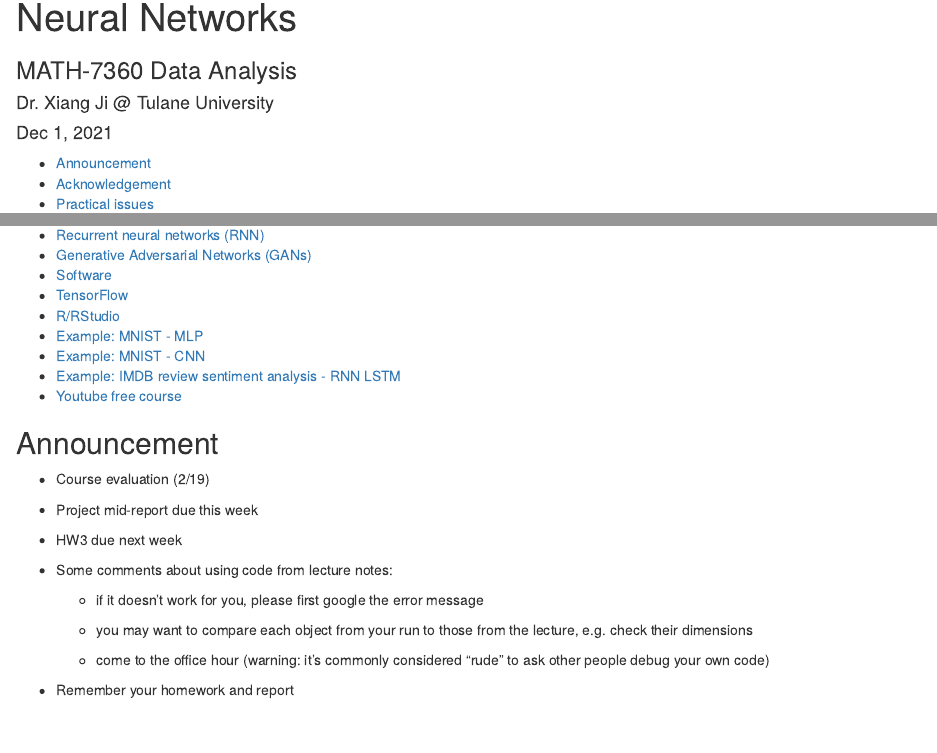
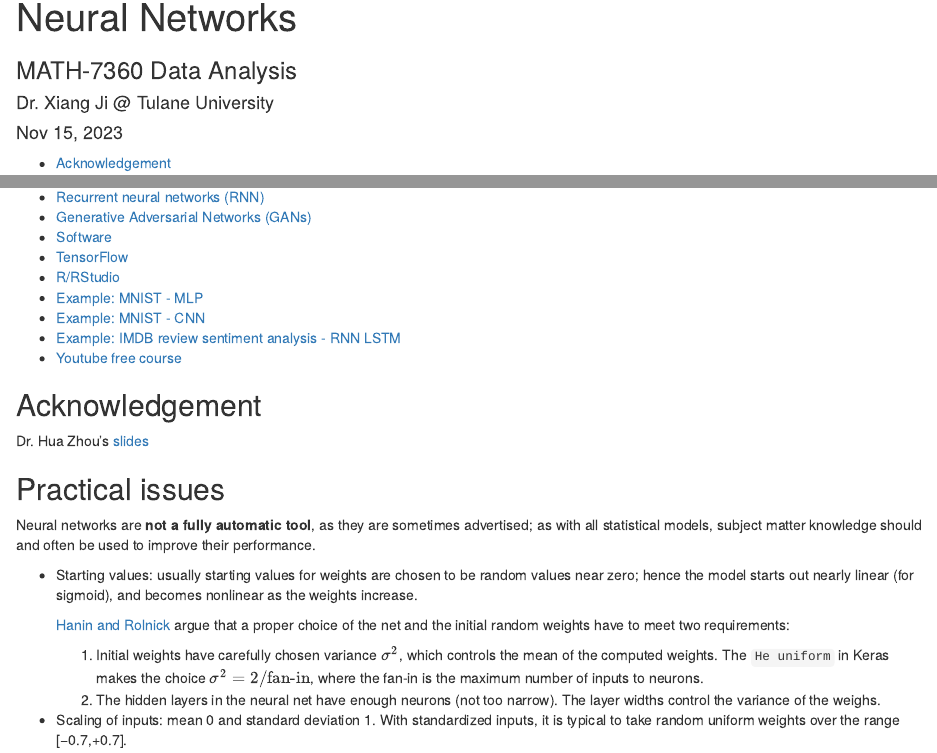
Before and after one commit to tulane-math-7360-2023/tulane-math-7360-2023.github.io, an R Markdown document (lectures/20-Neural_Network/neural_network_2.Rmd): the page in a window 1100 px wide, from its top, and a second part further down, joined at a grey line. Rendered offline with R 4.5, knitr and Pandoc, with nearby package versions.

Commit message:
1115 notes

````diff
--- a/lectures/20-Neural_Network/neural_network_2.Rmd
+++ b/lectures/20-Neural_Network/neural_network_2.Rmd
@@ -1,7 +1,7 @@
 ---
 title: "Neural Networks"
 author: "Dr. Xiang Ji @ Tulane University"
-date: "Dec 1, 2021"
+date: "Nov 15, 2023"
 output:
   html_document:
     toc: true
@@ -15,24 +15,6 @@ csl: ../apa.csl
 rm(list = ls()) # clean-up workspace
 knitr::opts_chunk$set(fig.align = 'center', cache = FALSE)
 ```
-
-## Announcement
-
-- Course evaluation (2/19)
-
-- Project mid-report due this week
-
-- HW3 due next week
-
-- Some comments about using code from lecture notes:
-
-  - if it doesn't work for you, please first google the error message
-
-  - you may want to compare each object from your run to those from the lecture, e.g. check their dimensions
-
-  - come to the office hour (warning: it's commonly considered "rude" to ask other people debug your own code)
-
-- Remember your homework and report
 
 ## Acknowledgement
 
````
Also changed, not shown: schedule/schedule.md (+1 -1 lines).
